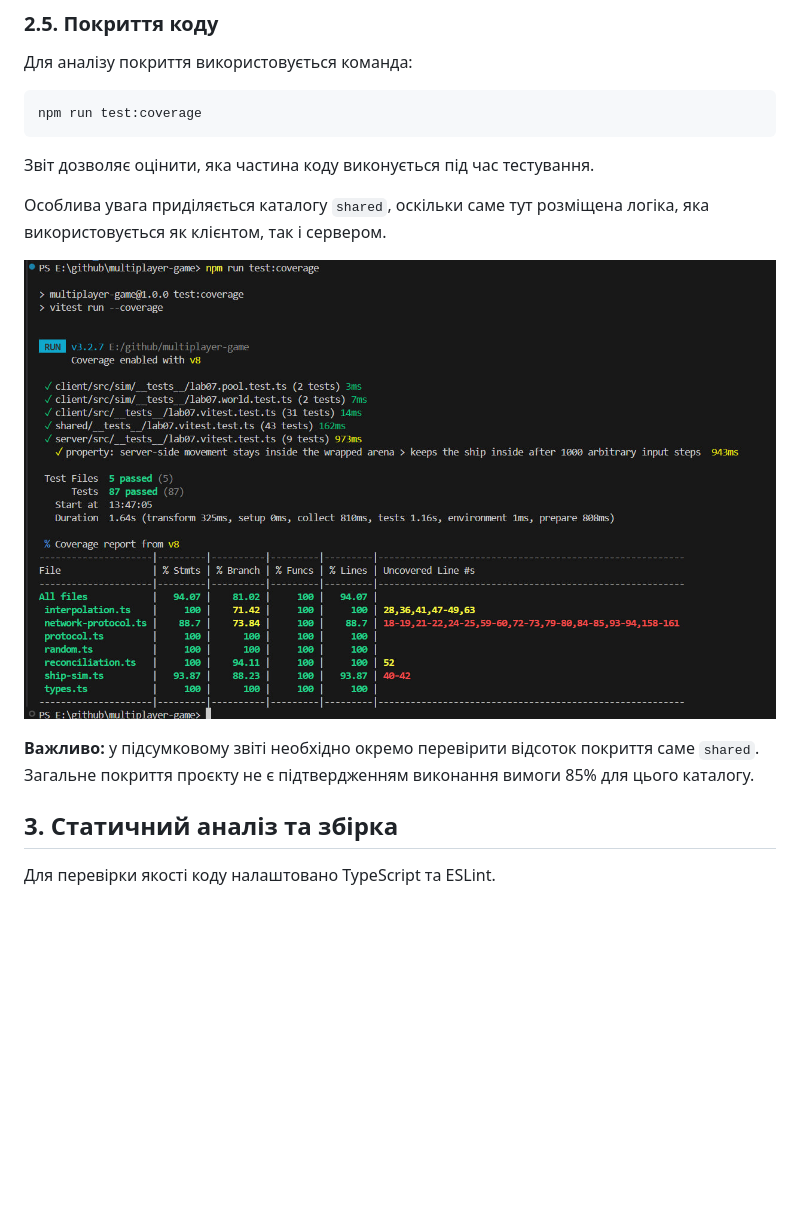
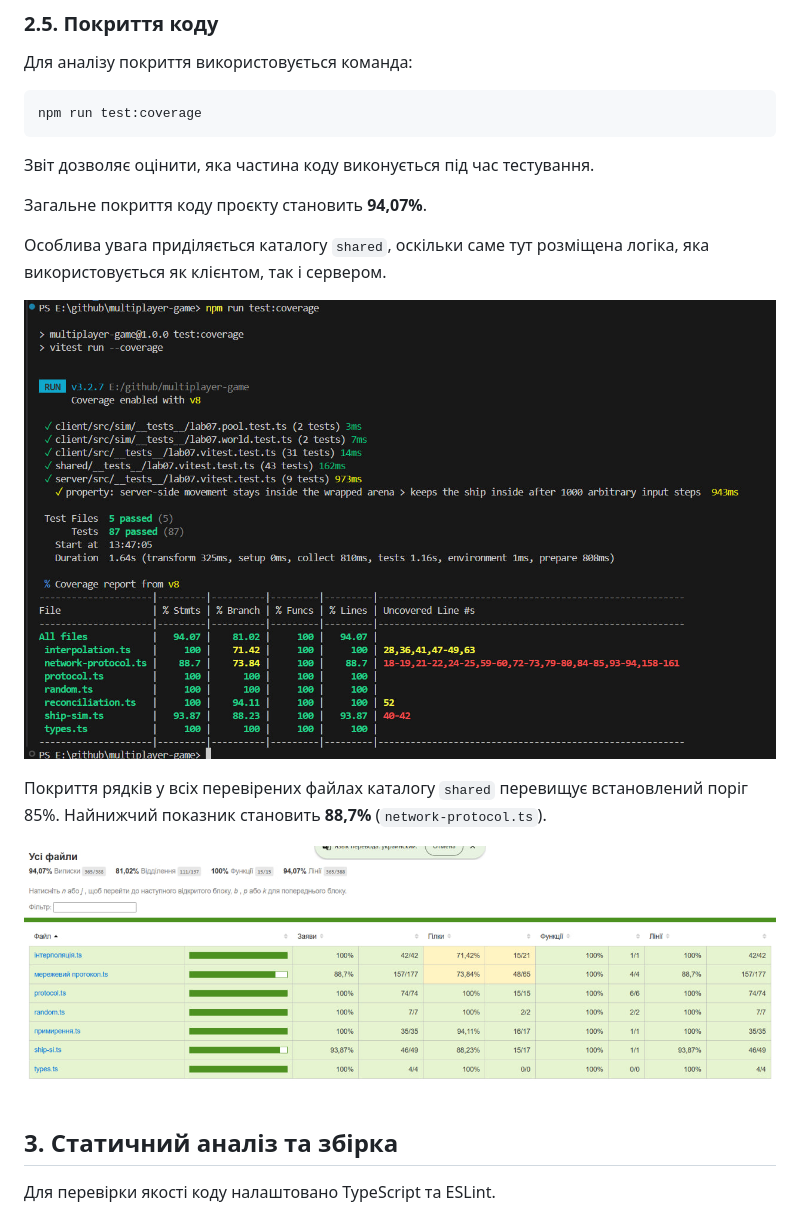
Before and after one commit to 7535787-gif/multiplayer-game, a Markdown page: README.md, the part around the change. Rendered like a GitHub page; pictures changed too: screenshots/lab07/02-shared-coverage.png (added); blank space fills up the shorter version.

Commit message:
Update lab 07 coverage documentation

```diff
--- a/README.md
+++ b/README.md
@@ -1984,11 +1984,15 @@ npm run test:coverage
 
 Звіт дозволяє оцінити, яка частина коду виконується під час тестування.
 
+Загальне покриття коду проєкту становить **94,07%**.
+
 Особлива увага приділяється каталогу `shared`, оскільки саме тут розміщена логіка, яка використовується як клієнтом, так і сервером.
 
-![Звіт покриття тестами](./screenshots/lab07/02-test-coverage.png)
-
-**Важливо:** у підсумковому звіті необхідно окремо перевірити відсоток покриття саме `shared`. Загальне покриття проєкту не є підтвердженням виконання вимоги 85% для цього каталогу.
+![Загальне покриття тестами](./screenshots/lab07/02-test-coverage.png)
+
+Покриття рядків у всіх перевірених файлах каталогу `shared` перевищує встановлений поріг 85%. Найнижчий показник становить **88,7%** (`network-protocol.ts`).
+
+![Покриття тестами каталогу shared](./screenshots/lab07/02-shared-coverage.png)
 
 ## 3. Статичний аналіз та збірка
 
```
